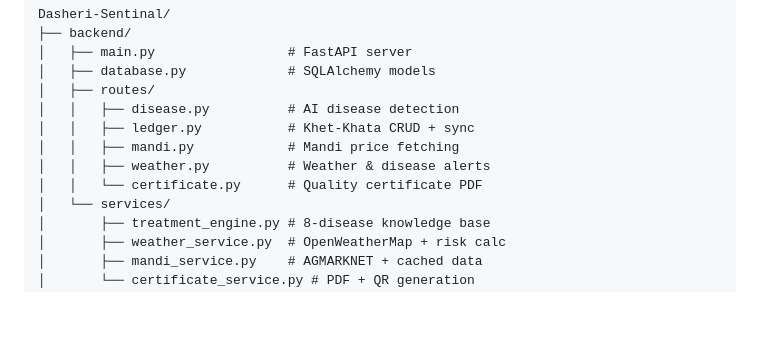
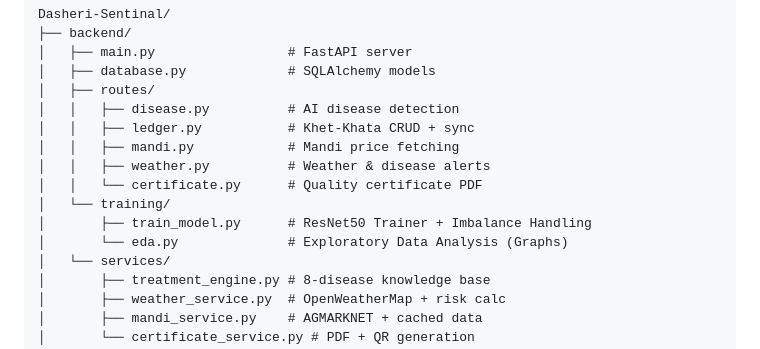
Before and after one commit to webdevpraveen/Mangifera-Shield, a Markdown page: README.md, the part around the change. GitHub-like rendering; blank space fills up the shorter version.

```diff
--- a/README.md
+++ b/README.md
@@ -98,6 +98,9 @@ Dasheri-Sentinal/
 │   │   ├── mandi.py            # Mandi price fetching
 │   │   ├── weather.py          # Weather & disease alerts
 │   │   └── certificate.py      # Quality certificate PDF
+│   └── training/
+│       ├── train_model.py      # ResNet50 Trainer + Imbalance Handling
+│       └── eda.py              # Exploratory Data Analysis (Graphs)
 │   └── services/
 │       ├── treatment_engine.py # 8-disease knowledge base
 │       ├── weather_service.py  # OpenWeatherMap + risk calc
```
